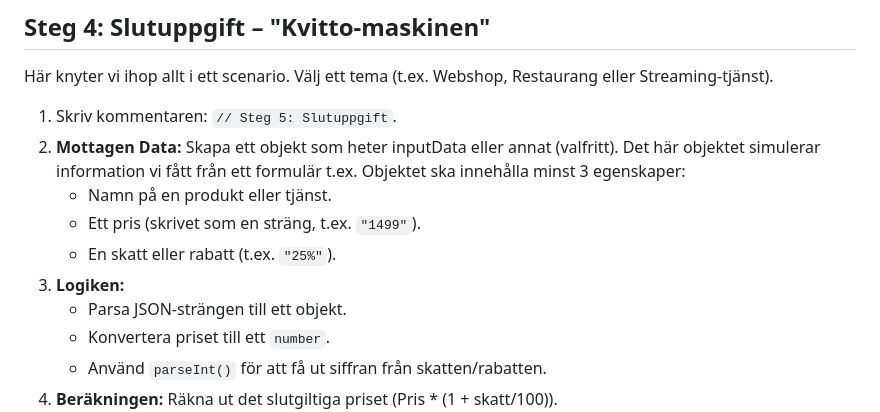
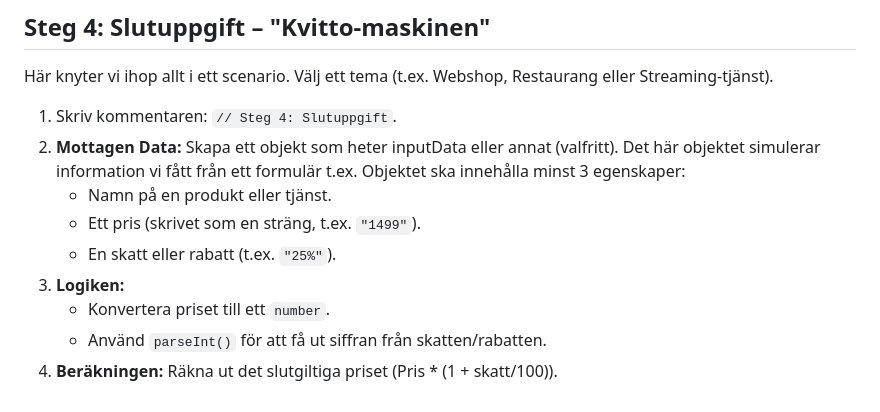
Before and after one commit to serfoll/lexicon-typescript-objekt, a Markdown page: README.md, the part around the change. Rendered like a GitHub page.

Commit message:
Fix step number in README for final task

```diff
--- a/README.md
+++ b/README.md
@@ -34,14 +34,13 @@ När data kommer utifrån (som från ett formulär eller JSON) landar det ofta s
 ## Steg 4: Slutuppgift – "Kvitto-maskinen"
 Här knyter vi ihop allt i ett scenario. Välj ett tema (t.ex. Webshop, Restaurang eller Streaming-tjänst).
 
-1. Skriv kommentaren: `// Steg 5: Slutuppgift`.
+1. Skriv kommentaren: `// Steg 4: Slutuppgift`.
 2. **Mottagen Data:** Skapa ett objekt som heter inputData eller annat (valfritt).
 Det här objektet simulerar information vi fått från ett formulär t.ex. Objektet ska innehålla minst 3 egenskaper:
    * Namn på en produkt eller tjänst.
    * Ett pris (skrivet som en sträng, t.ex. `"1499"`).
    * En skatt eller rabatt (t.ex. `"25%"`).
 3. **Logiken:**
-   * Parsa JSON-strängen till ett objekt.
    * Konvertera priset till ett `number`.
    * Använd `parseInt()` för att få ut siffran från skatten/rabatten.
 4. **Beräkningen:** Räkna ut det slutgiltiga priset (Pris * (1 + skatt/100)).
```
